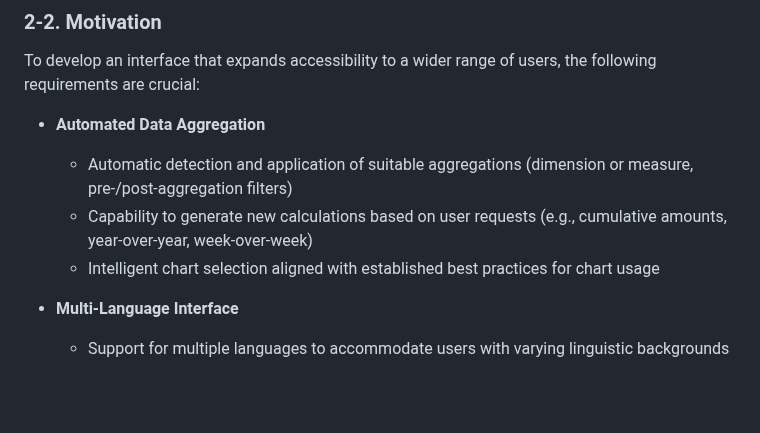
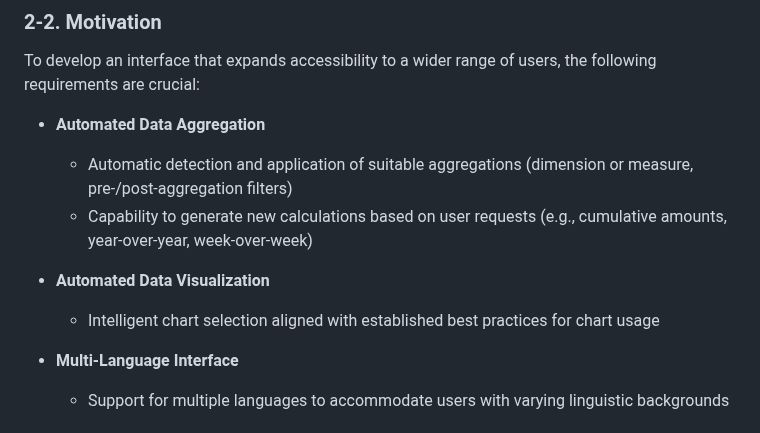
Before and after one commit to takumanken/thesis, a Markdown page: README.md, the part around the change. Rendered like a GitHub page; blank space fills up the shorter version.

Commit message:
add "Automated Data Visualization" to motivation section

```diff
--- a/README.md
+++ b/README.md
@@ -26,7 +26,8 @@ To develop an interface that expands accessibility to a wider range of users, th
 - **Automated Data Aggregation**
   - Automatic detection and application of suitable aggregations (dimension or measure, pre-/post-aggregation filters)
   - Capability to generate new calculations based on user requests (e.g., cumulative amounts, year-over-year, week-over-week)
-  - Intelligent chart selection aligned with established best practices for chart usage
+- **Automated Data Visualization**
+    - Intelligent chart selection aligned with established best practices for chart usage
 
 - **Multi-Language Interface**
   - Support for multiple languages to accommodate users with varying linguistic backgrounds
```
